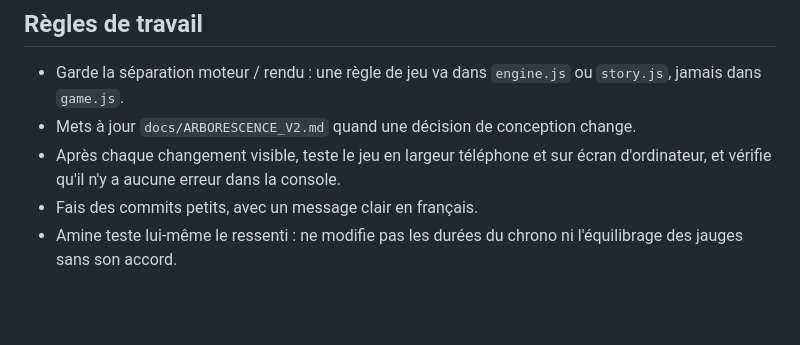
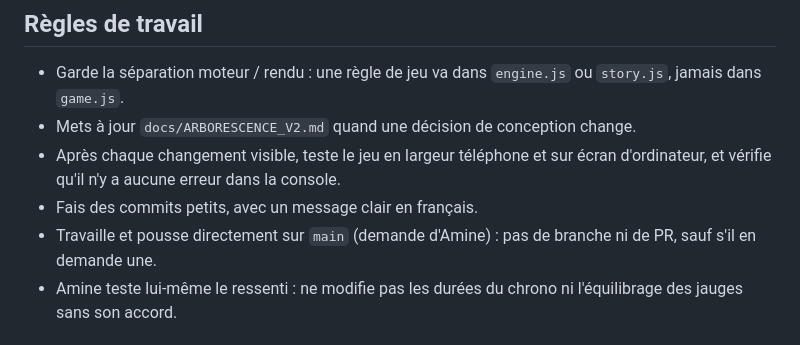
Before and after one commit to champion-game/bouton-rouge, a Markdown page: CLAUDE.md, the part around the change. Drawn GitHub-style; blank space fills up the shorter version.

Commit message:
Consigne : travailler directement sur main
Co-Authored-By: Claude Opus 5.5 <noreply@anthropic.com>
Claude-Session: https://claude.ai/code/session_012Kbk8S7e626DeVTNV4HQUL

```diff
--- a/CLAUDE.md
+++ b/CLAUDE.md
@@ -42,6 +42,7 @@ Jeu narratif court et psychologique, destiné à Steam (PC). Le joueur est enfer
 - Mets à jour `docs/ARBORESCENCE_V2.md` quand une décision de conception change.
 - Après chaque changement visible, teste le jeu en largeur téléphone et sur écran d'ordinateur, et vérifie qu'il n'y a aucune erreur dans la console.
 - Fais des commits petits, avec un message clair en français.
+- Travaille et pousse directement sur `main` (demande d'Amine) : pas de branche ni de PR, sauf s'il en demande une.
 - Amine teste lui-même le ressenti : ne modifie pas les durées du chrono ni l'équilibrage des jauges sans son accord.
 
 ## Prochaines étapes (par ordre de priorité)
```
